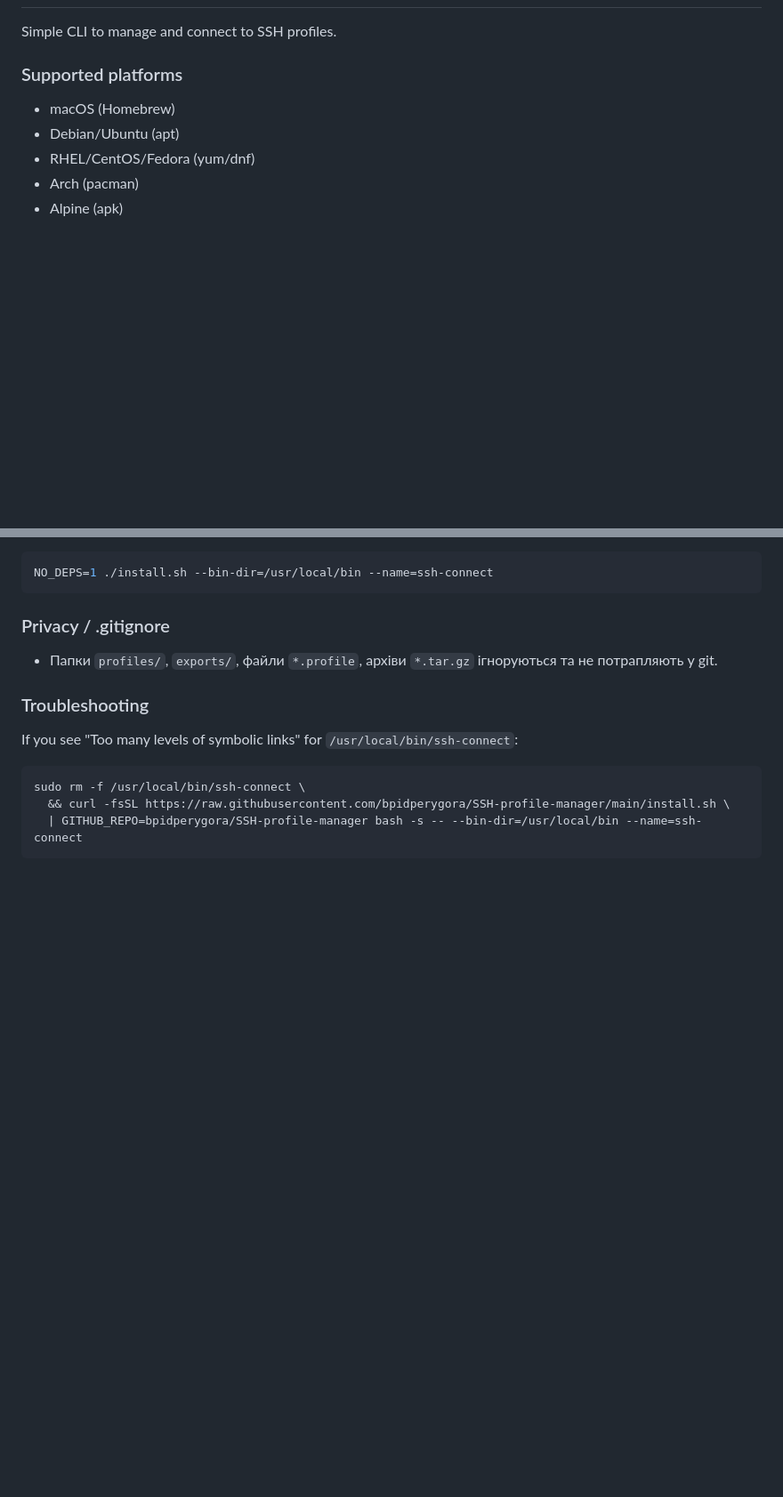
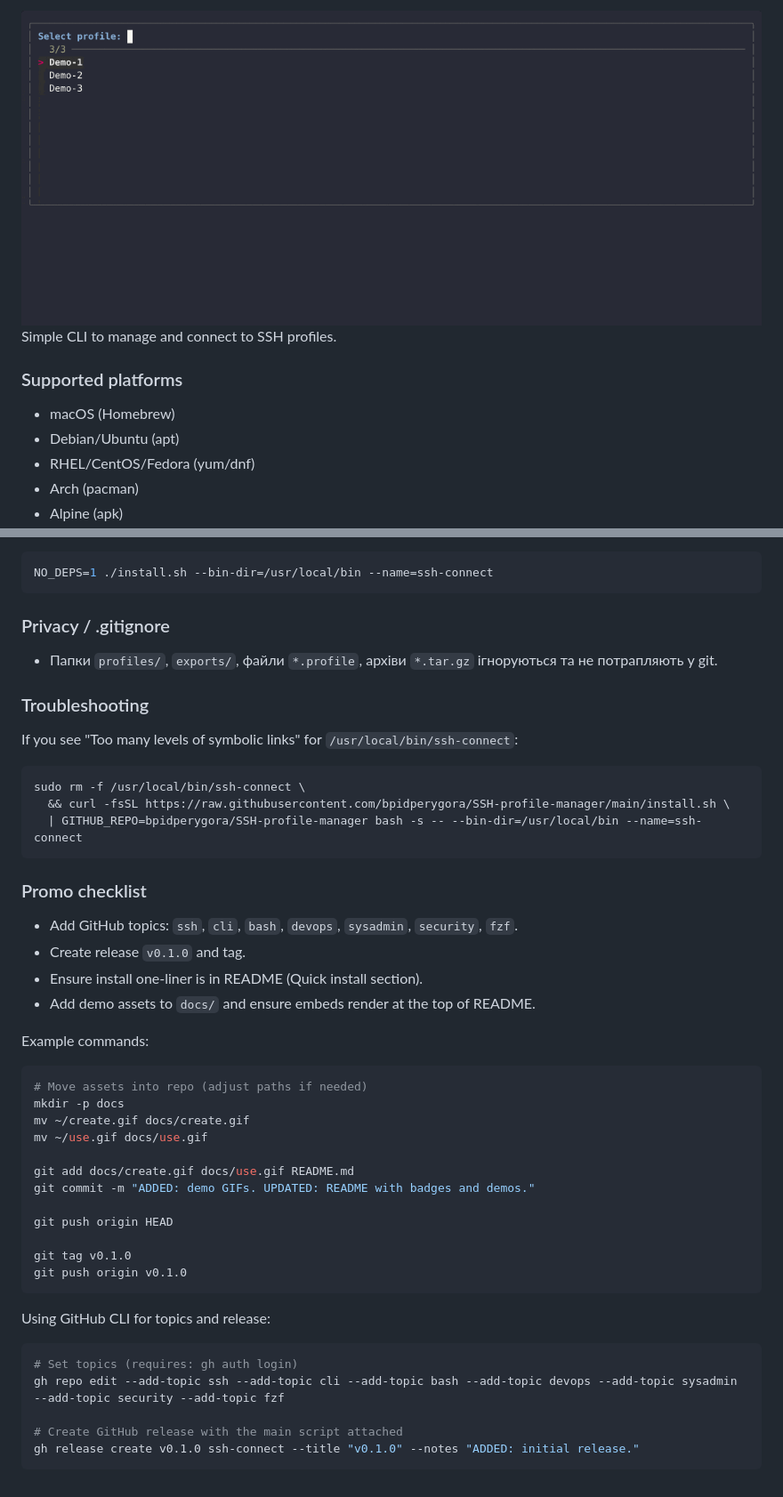
Before and after one commit to bpidperygora/SSH-profile-manager, a Markdown page: README.md, 2 parts joined by grey strips. Shown: that part at 89% size. GitHub-like rendering; pictures changed too: docs/use.gif (added); blank space fills up the shorter version.

Commit message:
ADDED: demo GIFs. UPDATED: README with badges, demos, promo checklist.

````diff
--- a/README.md
+++ b/README.md
@@ -2,3 +17,4 @@
+<img src="docs/use.gif" alt="Connect demo"/>
 
 Simple CLI to manage and connect to SSH profiles.
 
@@ -87,3 +103,37 @@ sudo rm -f /usr/local/bin/ssh-connect \
   && curl -fsSL https://raw.githubusercontent.com/bpidperygora/SSH-profile-manager/main/install.sh \
   | GITHUB_REPO=bpidperygora/SSH-profile-manager bash -s -- --bin-dir=/usr/local/bin --name=ssh-connect
 ```
+
+### Promo checklist
+
+- Add GitHub topics: `ssh`, `cli`, `bash`, `devops`, `sysadmin`, `security`, `fzf`.
+- Create release `v0.1.0` and tag.
+- Ensure install one-liner is in README (Quick install section).
+- Add demo assets to `docs/` and ensure embeds render at the top of README.
+
+Example commands:
+
+```bash
+# Move assets into repo (adjust paths if needed)
+mkdir -p docs
+mv ~/create.gif docs/create.gif
+mv ~/use.gif docs/use.gif
+
+git add docs/create.gif docs/use.gif README.md
+git commit -m "ADDED: demo GIFs. UPDATED: README with badges and demos."
+
+git push origin HEAD
+
+git tag v0.1.0
+git push origin v0.1.0
+```
+
+Using GitHub CLI for topics and release:
+
+```bash
+# Set topics (requires: gh auth login)
+gh repo edit --add-topic ssh --add-topic cli --add-topic bash --add-topic devops --add-topic sysadmin --add-topic security --add-topic fzf
+
+# Create GitHub release with the main script attached
+gh release create v0.1.0 ssh-connect --title "v0.1.0" --notes "ADDED: initial release."
+```
````
Also changed, not shown: other parts of README.md (+15 -0 lines), docs/create.gif (added).
